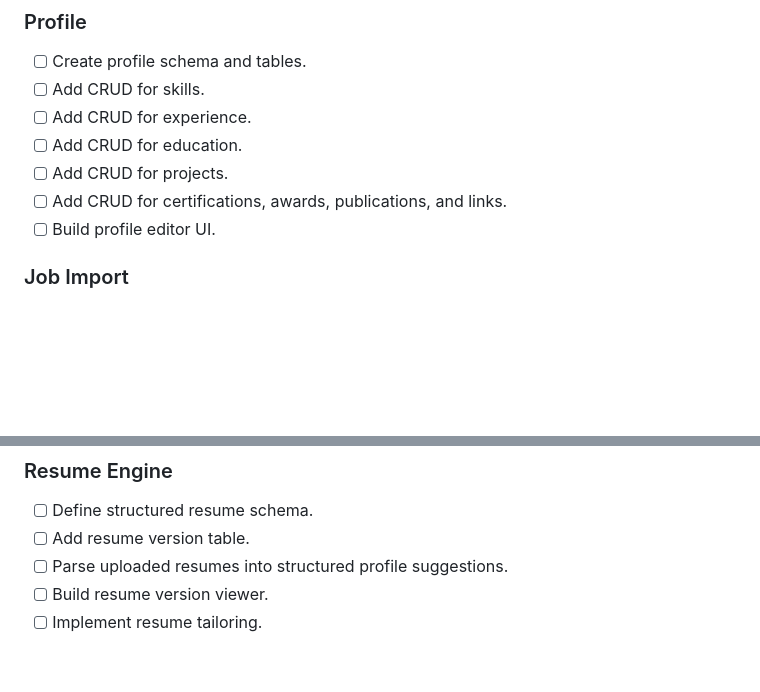
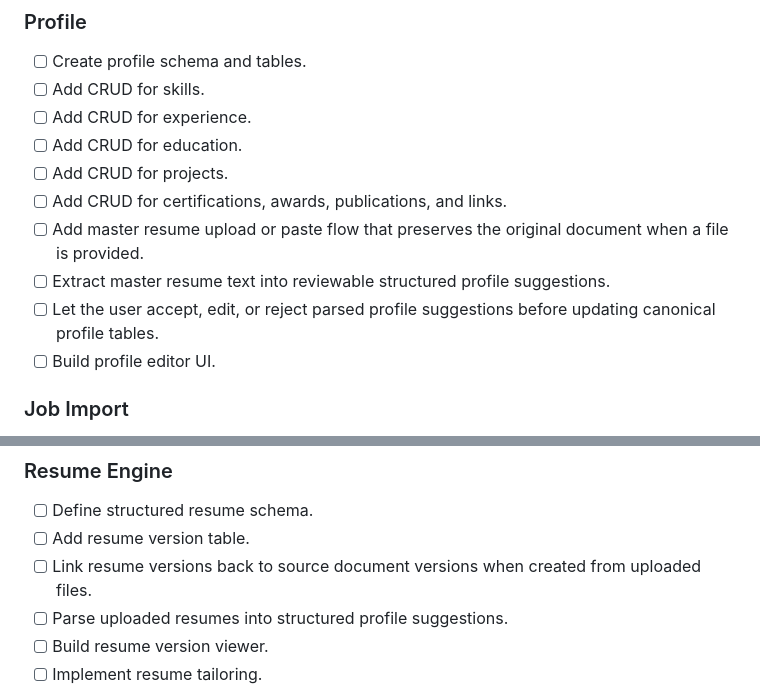
Before and after one commit to glicxu/dali_job, a Markdown page: docs/IMPLEMENTATION_CHECKLIST.md, 2 parts joined by grey strips. GitHub-like rendering; blank space fills up the shorter version.

```diff
--- a/docs/IMPLEMENTATION_CHECKLIST.md
+++ b/docs/IMPLEMENTATION_CHECKLIST.md
@@ -77,6 +77,9 @@ This is the first functional slice. It should happen before the full tracker, co
 - [ ] Add CRUD for education.
 - [ ] Add CRUD for projects.
 - [ ] Add CRUD for certifications, awards, publications, and links.
+- [ ] Add master resume upload or paste flow that preserves the original document when a file is provided.
+- [ ] Extract master resume text into reviewable structured profile suggestions.
+- [ ] Let the user accept, edit, or reject parsed profile suggestions before updating canonical profile tables.
 - [ ] Build profile editor UI.
 
 ### Job Import
@@ -130,6 +133,7 @@ This is the first functional slice. It should happen before the full tracker, co
 
 - [ ] Define structured resume schema.
 - [ ] Add resume version table.
+- [ ] Link resume versions back to source document versions when created from uploaded files.
 - [ ] Parse uploaded resumes into structured profile suggestions.
 - [ ] Build resume version viewer.
 - [ ] Implement resume tailoring.
```
Also changed, not shown: docs/DATABASE_DESIGN.md (+6 -0 lines), docs/SYSTEM_DESIGN.md (+15 -1 lines).
